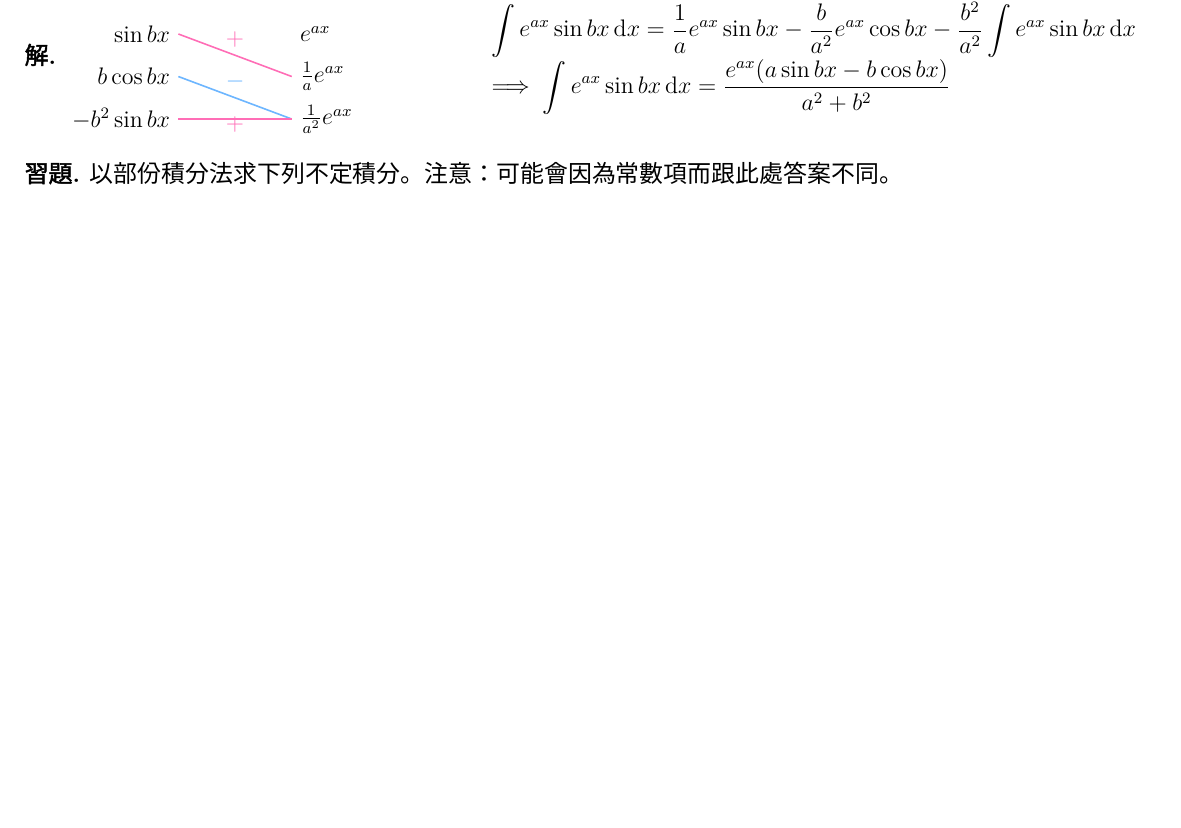
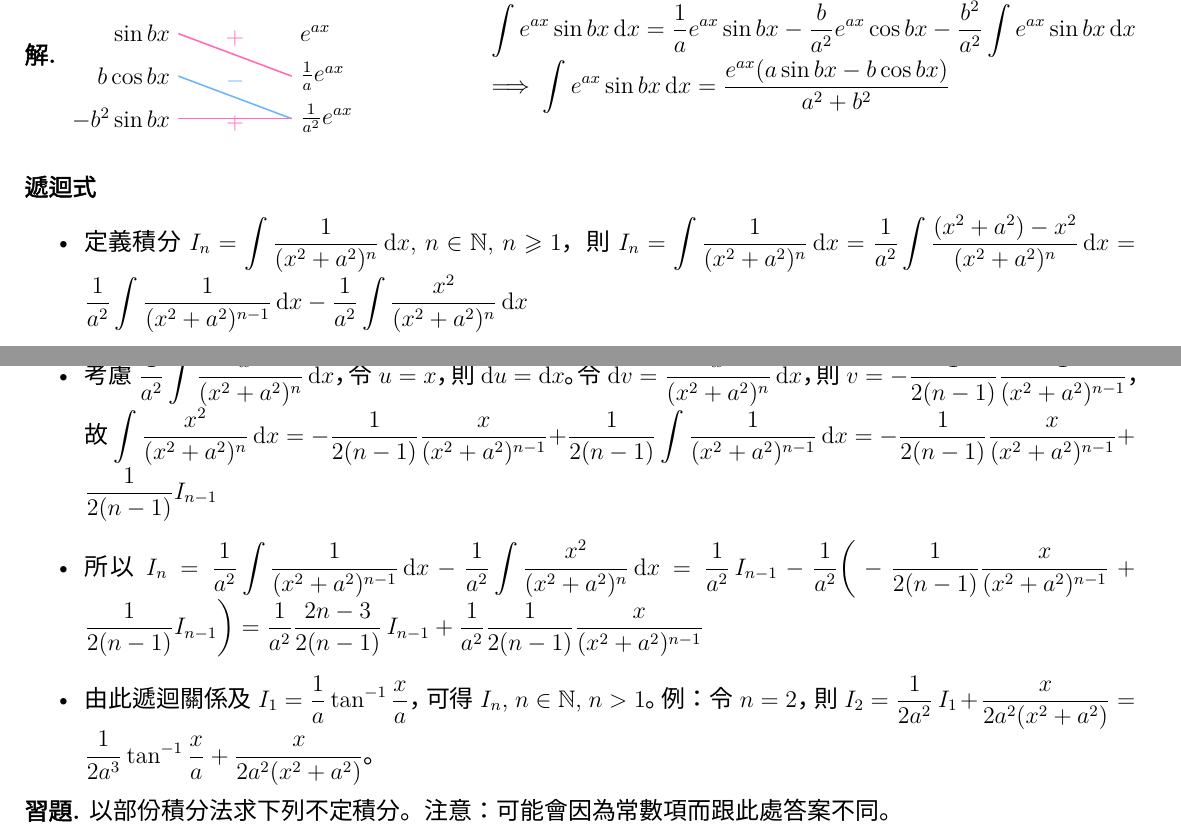
Before and after one commit to chang-ye-tu/calc, a LaTeX document (note/note04.tex): part of page 7 of 15 before the commit and two parts of pages 7 and 8 of 16 after it, the two joined at a grey line, cut so that both start at the same text, the shorter picture padded with empty space. Compiled offline with XeLaTeX; a missing font is replaced by an installed copy or a similar font.

Commit message:
Updated note04.pdf

```diff
--- a/note/note04.tex
+++ b/note/note04.tex
@@ -601,6 +601,14 @@
     $\ds\int e^{ax}\sin bx\,\mathrm{d}x = \frac{1}{a}e^{ax}\sin bx - \frac{b}{a^2}e^{ax}\cos bx - \frac{b^2}{a^2}\int e^{ax}\sin bx\,\mathrm{d}x\\ \ie\int e^{ax}\sin bx\,\mathrm{d}x = \frac{e^{ax}(a\sin bx - b\cos bx)}{a^2 + b^2}$
   \end{minipage}
 \end{sol}
+
+\subsubsection*{遞迴式}
+\begin{itemize}
+  \item 定義積分 $\ds I_n = \int\frac{1}{(x^2 + a^2)^n}\,\mathrm{d}x$, $n\in\mathbb{N}$, $n\geqslant 1$，則 $\ds I_n = \int\frac{1}{(x^2 + a^2)^n}\,\mathrm{d}x = \frac{1}{a^2}\int\frac{(x^2 + a^2) - x^2}{(x^2 + a^2)^n}\,\mathrm{d}x = \frac{1}{a^2}\int\frac{1}{(x^2 + a^2)^{n - 1}}\,\mathrm{d}x - \frac{1}{a^2}\int\frac{x^2}{(x^2 + a^2)^n}\,\mathrm{d}x$
+  \item 考慮 $\ds\frac{1}{a^2}\int\frac{x^2}{(x^2 + a^2)^n}\,\mathrm{d}x$，令 $u = x$，則 $\ds\mathrm{d}u = \mathrm{d}x$。令 $\ds\text{d}v = \frac{x}{(x^2 + a^2)^n}\,\mathrm{d}x$，則 $\ds v = -\frac{1}{2(n-1)}\frac{1}{(x^2 + a^2)^{n-1}}$，故 $\ds\int\frac{x^2}{(x^2 + a^2)^n}\,\mathrm{d}x = -\frac{1}{2(n-1)}\frac{x}{(x^2 + a^2)^{n-1}} + \frac{1}{2(n-1)}\int\frac{1}{(x^2 + a^2)^{n-1}}\,\mathrm{d}x =-\frac{1}{2(n-1)}\frac{x}{(x^2 + a^2)^{n-1}} + \frac{1}{2(n-1)}I_{n-1}$
+  \item 所以 $\ds I_n = \frac{1}{a^2}\int\frac{1}{(x^2 + a^2)^{n - 1}}\,\mathrm{d}x - \frac{1}{a^2}\int\frac{x^2}{(x^2 + a^2)^n}\,\mathrm{d}x = \frac{1}{a^2}\,I_{n-1} - \frac{1}{a^2}\bigg(-\frac{1}{2(n-1)}\frac{x}{(x^2 + a^2)^{n-1}} + \frac{1}{2(n-1)}I_{n-1}\bigg) = \frac{1}{a^2}\frac{2n-3}{2(n-1)}\,I_{n-1} + \frac{1}{a^2}\frac{1}{2(n-1)}\frac{x}{(x^2 + a^2)^{n-1}}$
+  \item 由此遞迴關係及 $\ds I_1 = \frac{1}{a}\tan^{-1}\frac{x}{a}$，可得 $I_n$, $n\in\mathbb{N}$, $n > 1$。例：令 $n=2$，則 $\ds I_2 = \frac{1}{2a^2}\,I_1 + \frac{x}{2a^2(x^2+a^2)} = \frac{1}{2a^3}\tan^{-1}\frac{x}{a} + \frac{x}{2a^2(x^2+a^2)}$。
+\end{itemize}
 
 \begin{exe} 以部份積分法求下列不定積分。注意：可能會因為常數項而跟此處答案不同。
   \begin{enumerate}\setlength\itemsep{0em}
```
Also changed, not shown: note/note04.pdf, note/note04.tex (12 more changed lines), 1 other file.
